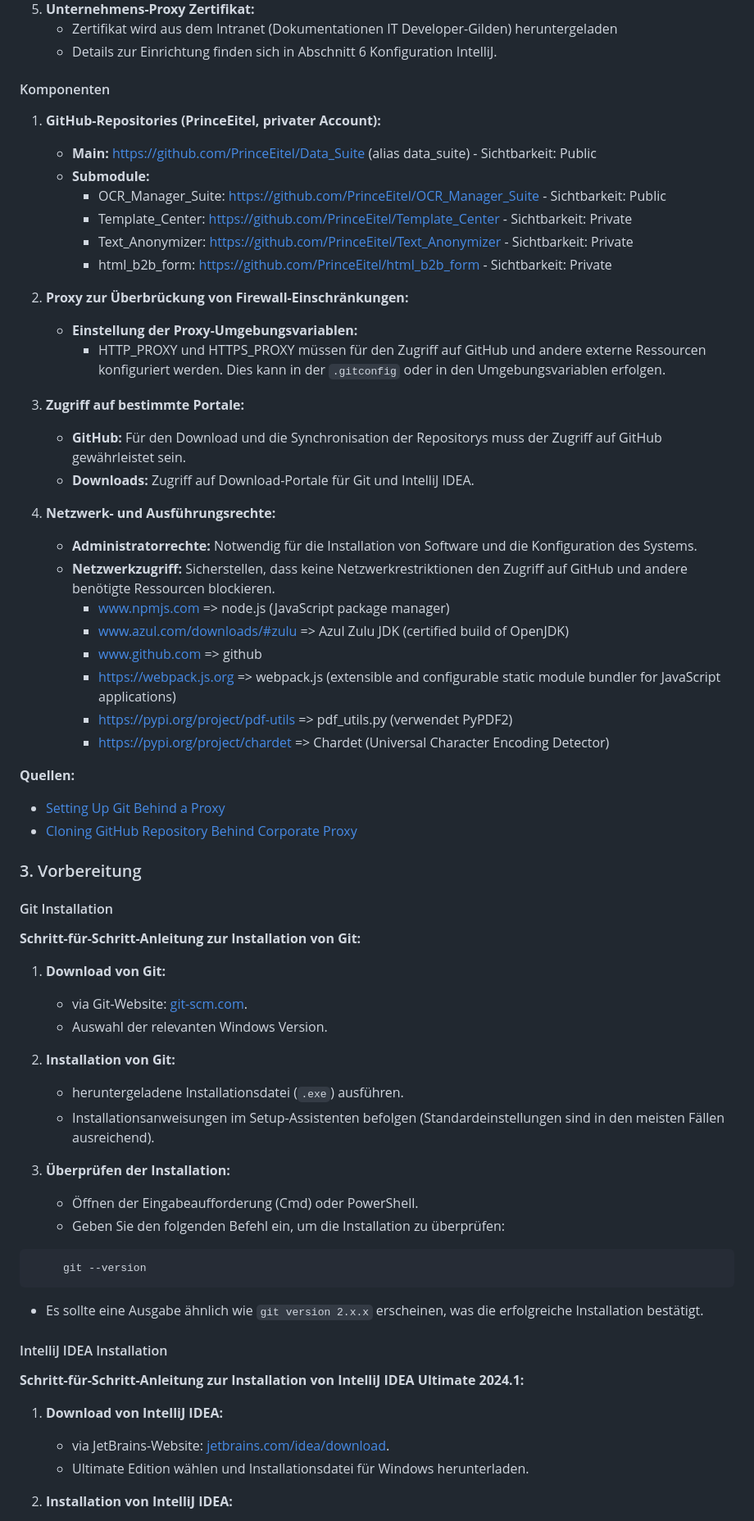
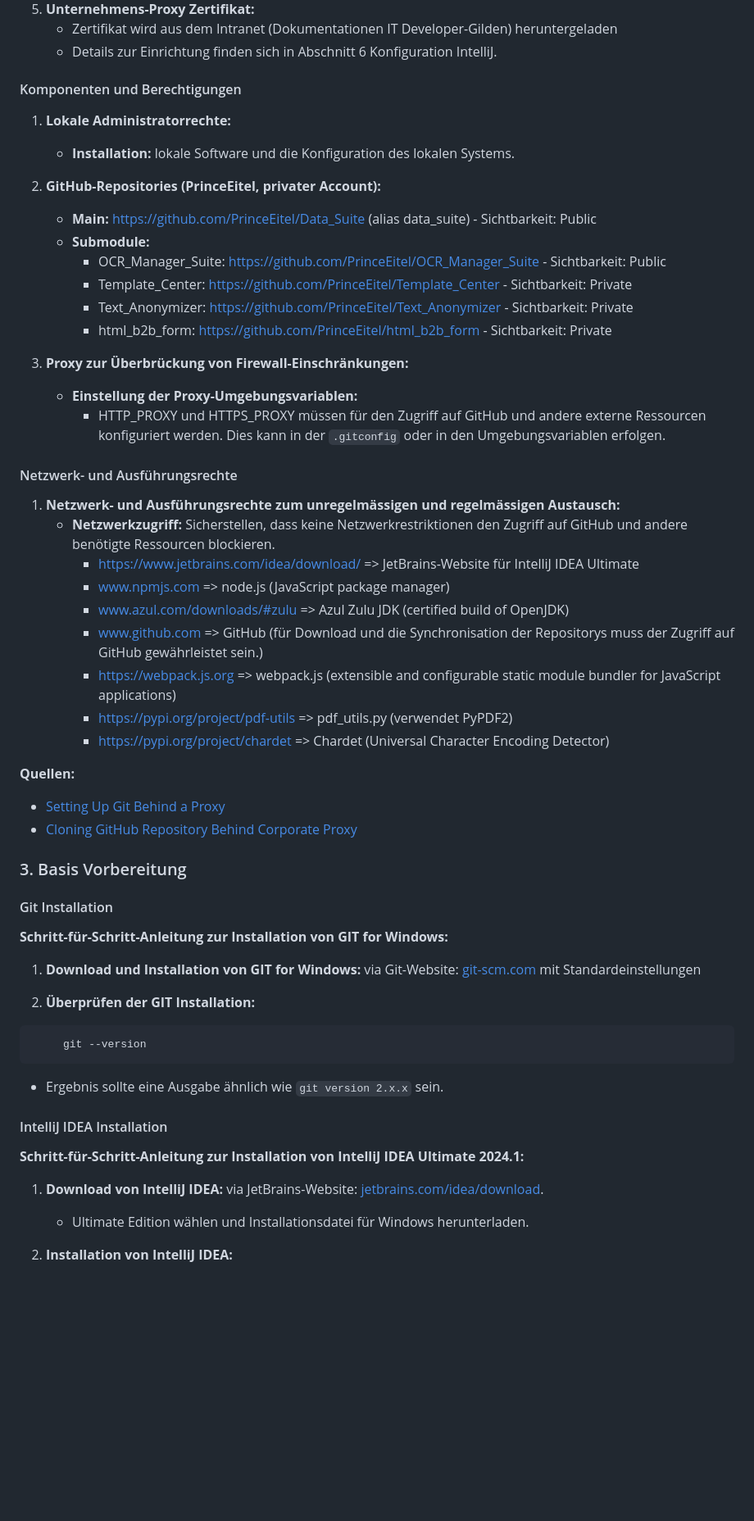
Before and after one commit to PrinceEitel/Data_Suite, a Markdown page: README.md, the part around one of its changes. Shown at 82% size. Rendered like a GitHub page; blank space fills up the shorter version.

````diff
--- a/README.md
+++ b/README.md
@@ -147,8 +144,11 @@ Data_Suite/
    - Zertifikat wird aus dem Intranet (Dokumentationen IT Developer-Gilden) heruntergeladen
    - Details zur Einrichtung finden sich in Abschnitt 6 Konfiguration IntelliJ.
 
-#### Komponenten
-1. **GitHub-Repositories (PrinceEitel, privater Account):**
+#### Komponenten und Berechtigungen
+1. **Lokale Administratorrechte:**
+   - **Installation:**  lokale Software und die Konfiguration des lokalen Systems.
+
+2. **GitHub-Repositories (PrinceEitel, privater Account):**
    - **Main:** https://github.com/PrinceEitel/Data_Suite (alias data_suite) - Sichtbarkeit: Public
    - **Submodule:**
      - OCR_Manager_Suite: https://github.com/PrinceEitel/OCR_Manager_Suite - Sichtbarkeit: Public
@@ -156,20 +156,18 @@ Data_Suite/
      - Text_Anonymizer: https://github.com/PrinceEitel/Text_Anonymizer - Sichtbarkeit: Private
      - html_b2b_form: https://github.com/PrinceEitel/html_b2b_form - Sichtbarkeit: Private
 
-2. **Proxy zur Überbrückung von Firewall-Einschränkungen:**
+3. **Proxy zur Überbrückung von Firewall-Einschränkungen:**
    - **Einstellung der Proxy-Umgebungsvariablen:**
      - HTTP_PROXY und HTTPS_PROXY müssen für den Zugriff auf GitHub und andere externe Ressourcen konfiguriert werden. Dies kann in der `.gitconfig` oder in den Umgebungsvariablen erfolgen.
 
-3. **Zugriff auf bestimmte Portale:**
-   - **GitHub:** Für den Download und die Synchronisation der Repositorys muss der Zugriff auf GitHub gewährleistet sein.
-   - **Downloads:** Zugriff auf Download-Portale für Git und IntelliJ IDEA.
+#### Netzwerk- und Ausführungsrechte
 
-4. **Netzwerk- und Ausführungsrechte:**
-   - **Administratorrechte:** Notwendig für die Installation von Software und die Konfiguration des Systems.
+1. **Netzwerk- und Ausführungsrechte zum unregelmässigen und regelmässigen Austausch:**
    - **Netzwerkzugriff:** Sicherstellen, dass keine Netzwerkrestriktionen den Zugriff auf GitHub und andere benötigte Ressourcen blockieren.
+     - https://www.jetbrains.com/idea/download/ => JetBrains-Website für IntelliJ IDEA Ultimate
      - www.npmjs.com => node.js (JavaScript package manager)
      - www.azul.com/downloads/#zulu => Azul Zulu JDK (certified build of OpenJDK)
-     - www.github.com => github
+     - www.github.com => GitHub (für Download und die Synchronisation der Repositorys muss der Zugriff auf GitHub gewährleistet sein.)
      - https://webpack.js.org => webpack.js (extensible and configurable static module bundler for JavaScript applications)
      - https://pypi.org/project/pdf-utils => pdf_utils.py (verwendet PyPDF2)
      - https://pypi.org/project/chardet   => Chardet (Universal Character Encoding Detector)
@@ -178,32 +176,23 @@ Data_Suite/
 - [Setting Up Git Behind a Proxy](https://stackoverflow.com/questions/783811/getting-git-to-work-with-a-proxy-server-fails-with-request-timed-out)
 - [Cloning GitHub Repository Behind Corporate Proxy](https://stackoverflow.com/questions/34988038/git-clone-behind-corporate-proxy)
 
-### 3. Vorbereitung
+### 3. Basis Vorbereitung
 
 #### Git Installation
-**Schritt-für-Schritt-Anleitung zur Installation von Git:**
+**Schritt-für-Schritt-Anleitung zur Installation von GIT for Windows:**
 
-1. **Download von Git:**
-   - via Git-Website: [git-scm.com](https://git-scm.com/).
-   - Auswahl der relevanten Windows Version.
+1. **Download und Installation von GIT for Windows:** via Git-Website: [git-scm.com](https://git-scm.com/) mit Standardeinstellungen
 
-2. **Installation von Git:**
-   - heruntergeladene Installationsdatei (`.exe`) ausführen.
-   - Installationsanweisungen im Setup-Assistenten befolgen (Standardeinstellungen sind in den meisten Fällen ausreichend).
-
-3. **Überprüfen der Installation:**
-   - Öffnen der Eingabeaufforderung (Cmd) oder PowerShell.
-   - Geben Sie den folgenden Befehl ein, um die Installation zu überprüfen:
+2. **Überprüfen der GIT Installation:**
 ```bash
      git --version
 ```
-- Es sollte eine Ausgabe ähnlich wie `git version 2.x.x` erscheinen, was die erfolgreiche Installation bestätigt.
+  - Ergebnis sollte eine Ausgabe ähnlich wie `git version 2.x.x` sein.
 
 #### IntelliJ IDEA Installation
 **Schritt-für-Schritt-Anleitung zur Installation von IntelliJ IDEA Ultimate 2024.1:**
 
-1. **Download von IntelliJ IDEA:**
-   - via JetBrains-Website: [jetbrains.com/idea/download](https://www.jetbrains.com/idea/download/).
+1. **Download von IntelliJ IDEA:** via JetBrains-Website: [jetbrains.com/idea/download](https://www.jetbrains.com/idea/download/).
    - Ultimate Edition wählen und Installationsdatei für Windows herunterladen.
 
 2. **Installation von IntelliJ IDEA:**
````
Also changed, not shown: other parts of README.md (+170 -132 lines).
